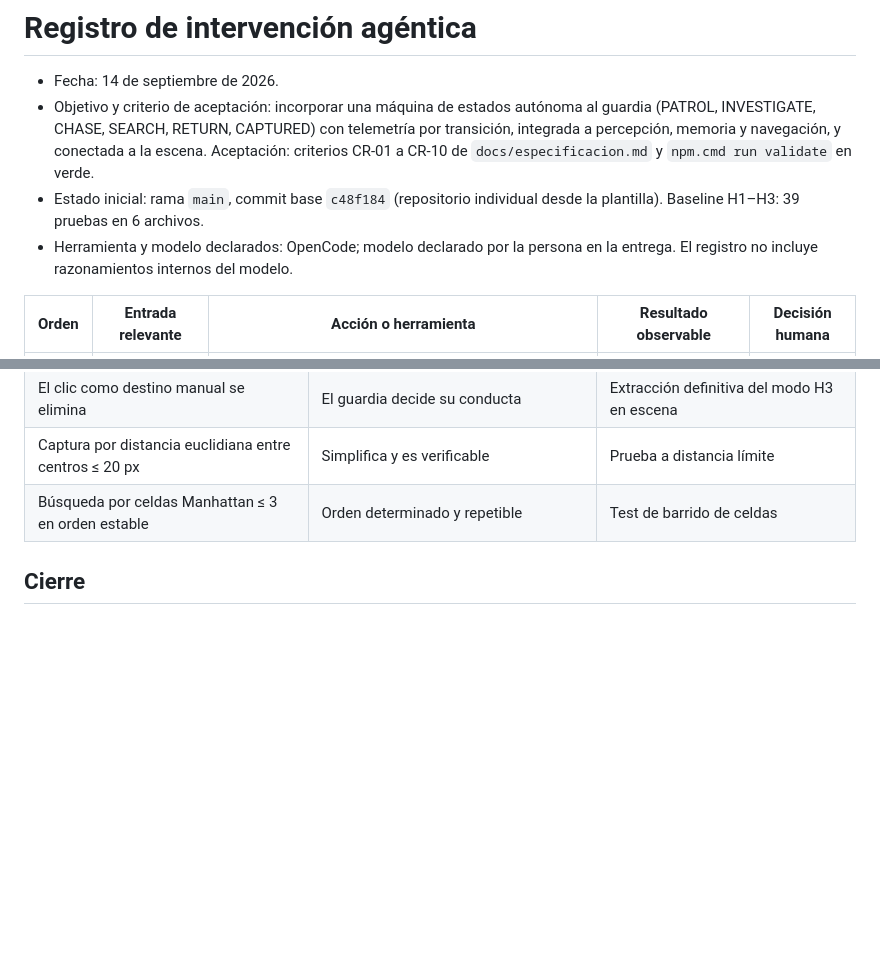
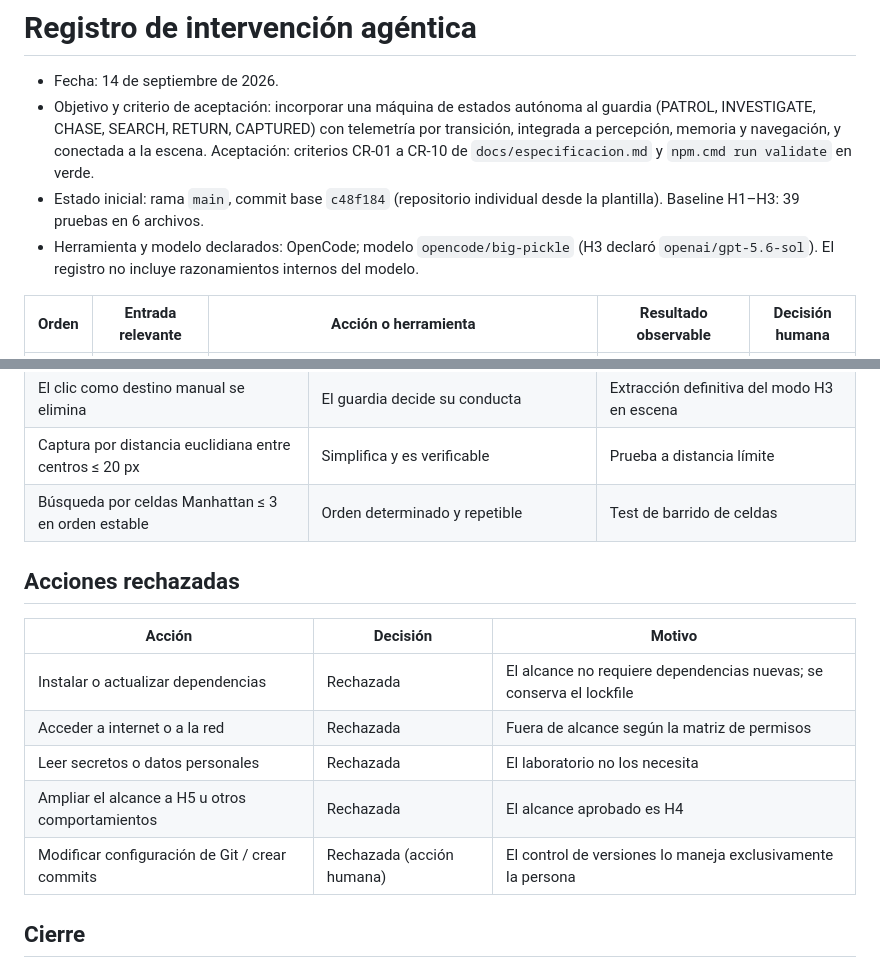
Before and after one commit to NicolasAlcaraz-Git/AGENT-STEALTH, a Markdown page: docs/registro-intervencion.md, 2 parts joined by grey strips. Drawn GitHub-style; blank space fills up the shorter version.

Commit message:
Cambios finales para entrega
Declaradas acciones rechazadas, declarado modelo y agregada URL del repositorio en informe final

```diff
--- a/docs/registro-intervencion.md
+++ b/docs/registro-intervencion.md
@@ -17,8 +17,8 @@ version: 1
   criterios CR-01 a CR-10 de `docs/especificacion.md` y `npm.cmd run validate` en verde.
 - Estado inicial: rama `main`, commit base `c48f184` (repositorio individual desde la
   plantilla). Baseline H1–H3: 39 pruebas en 6 archivos.
-- Herramienta y modelo declarados: OpenCode; modelo declarado por la persona en la entrega.
-  El registro no incluye razonamientos internos del modelo.
+- Herramienta y modelo declarados: OpenCode; modelo `opencode/big-pickle` (H3 declaró
+  `openai/gpt-5.6-sol`). El registro no incluye razonamientos internos del modelo.
 
 | Orden | Entrada relevante | Acción o herramienta | Resultado observable | Decisión humana |
 |---:|---|---|---|---|
@@ -47,6 +47,16 @@ version: 1
 | Captura por distancia euclidiana entre centros ≤ 20 px | Simplifica y es verificable | Prueba a distancia límite |
 | Búsqueda por celdas Manhattan ≤ 3 en orden estable | Orden determinado y repetible | Test de barrido de celdas |
 
+## Acciones rechazadas
+
+| Acción | Decisión | Motivo |
+|---|---|---|
+| Instalar o actualizar dependencias | Rechazada | El alcance no requiere dependencias nuevas; se conserva el lockfile |
+| Acceder a internet o a la red | Rechazada | Fuera de alcance según la matriz de permisos |
+| Leer secretos o datos personales | Rechazada | El laboratorio no los necesita |
+| Ampliar el alcance a H5 u otros comportamientos | Rechazada | El alcance aprobado es H4 |
+| Modificar configuración de Git / crear commits | Rechazada (acción humana) | El control de versiones lo maneja exclusivamente la persona |
+
 ## Cierre
 
 - Archivos creados: `src/domain/behavior/fsm.ts`, `src/domain/telemetry/telemetry.ts`,
```
Also changed, not shown: docs/informe-final.md (+10 -2 lines).
